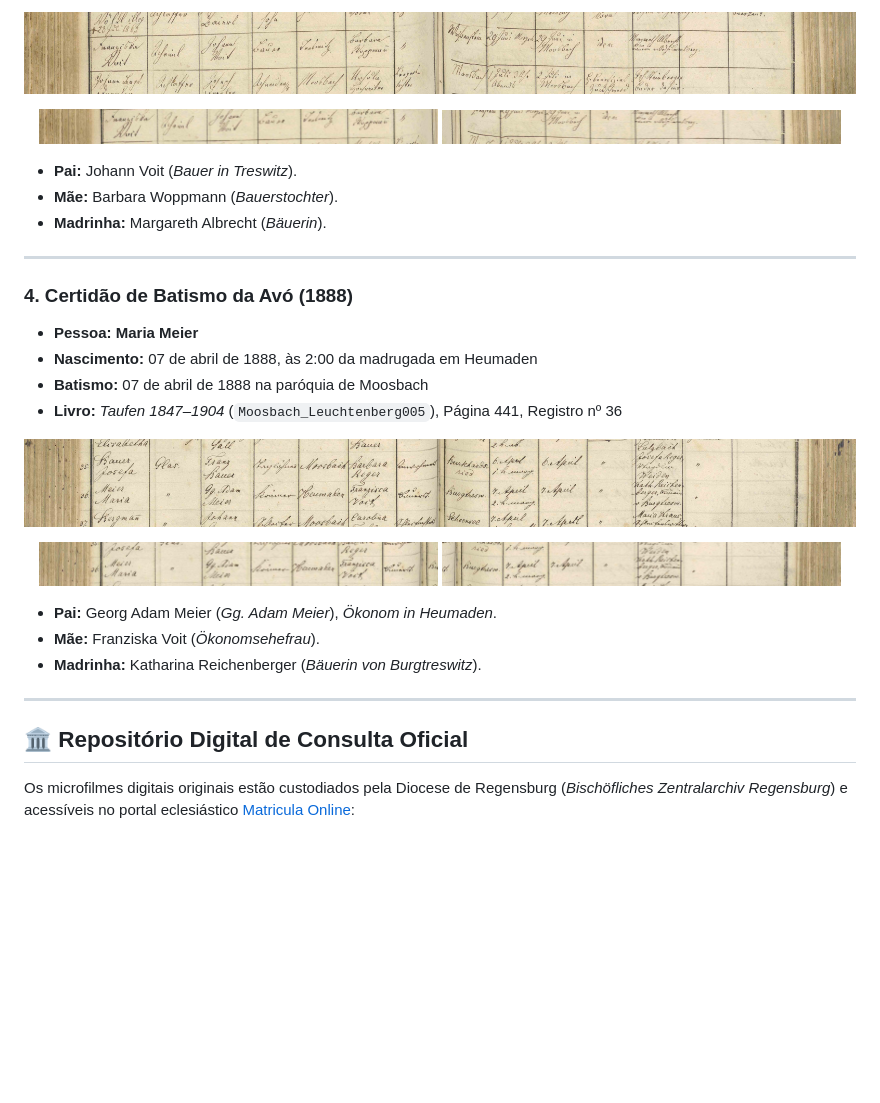
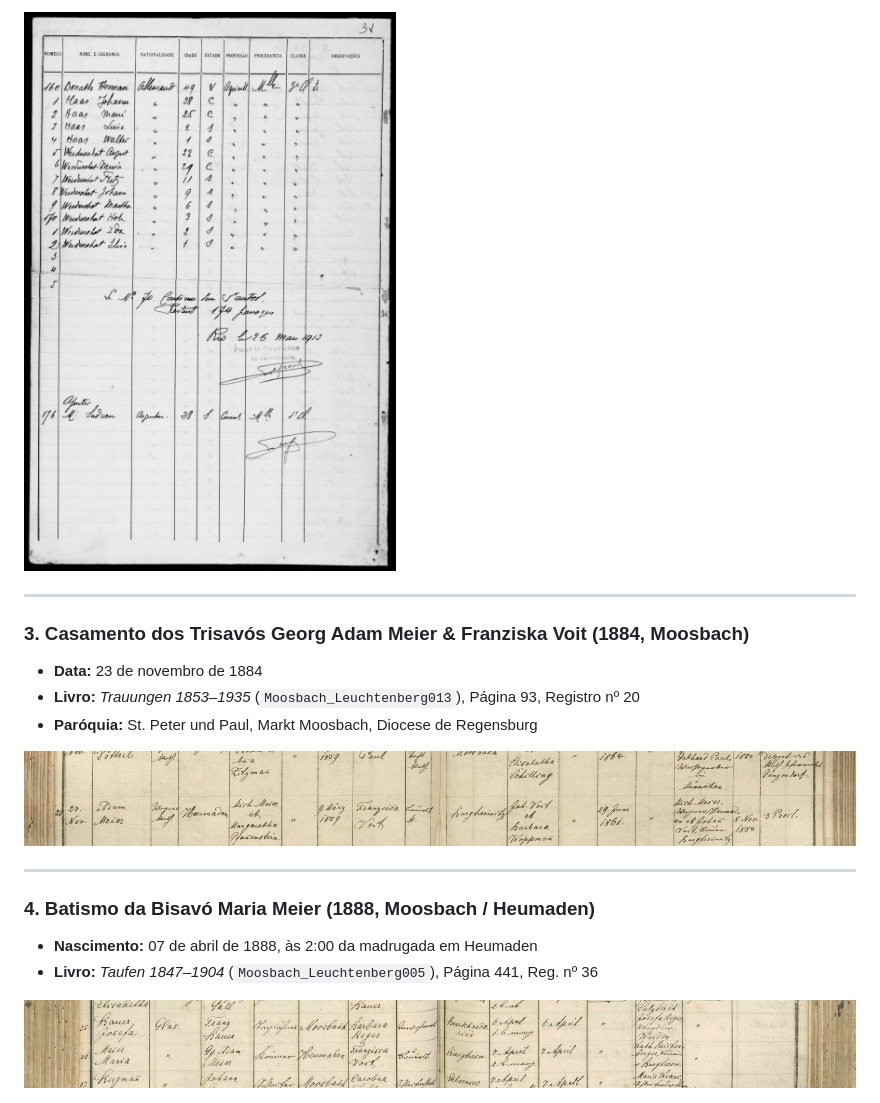
Before and after one commit to reinaldohaas/arvore_genealogica, a Markdown page: README.md, the part around one of its changes. Rendered like a GitHub page; pictures changed too: imagens/doc_haas_navio_formosa_1913.jpg (added); blank space fills up the shorter version.

```diff
--- a/README.md
+++ b/README.md
@@ -103,37 +121,20 @@ graph TD
 
-![Registro de Batismo de Franziska Voit 1861](imagens/doc4_franziska_voit_1861.jpg)
-
-<p align="center">
-  <img src="imagens/doc4_detail_names.jpg" width="48%" alt="Detalhe Batismo - Pais" />
-  <img src="imagens/doc4_detail_dates.jpg" width="48%" alt="Detalhe Batismo - Datas e Madrinha" />
-</p>
-
-* **Pai:** Johann Voit (*Bauer in Treswitz*).
-* **Mãe:** Barbara Woppmann (*Bauerstochter*).
-* **Madrinha:** Margareth Albrecht (*Bäuerin*).
+![Lista de Passageiros Navio Formosa 1913](imagens/doc_haas_navio_formosa_1913.jpg)
 
 ---
 
-### 4. Certidão de Batismo da Avó (1888)
-* **Pessoa:** **Maria Meier**
-* **Nascimento:** 07 de abril de 1888, às 2:00 da madrugada em Heumaden
-* **Batismo:** 07 de abril de 1888 na paróquia de Moosbach
-* **Livro:** *Taufen 1847–1904* (`Moosbach_Leuchtenberg005`), Página 441, Registro nº 36
+### 3. Casamento dos Trisavós Georg Adam Meier & Franziska Voit (1884, Moosbach)
+* **Data:** 23 de novembro de 1884
+* **Livro:** *Trauungen 1853–1935* (`Moosbach_Leuchtenberg013`), Página 93, Registro nº 20
+* **Paróquia:** St. Peter und Paul, Markt Moosbach, Diocese de Regensburg
 
-![Registro de Batismo de Maria Meier 1888](imagens/doc1_maria_meier_1888.jpg)
-
-<p align="center">
-  <img src="imagens/doc1_detail_names.jpg" width="48%" alt="Detalhe Batismo Maria Meier" />
-  <img src="imagens/doc1_detail_dates.jpg" width="48%" alt="Detalhe Datas e Madrinha" />
-</p>
-
-* **Pai:** Georg Adam Meier (*Gg. Adam Meier*), *Ökonom in Heumaden*.
-* **Mãe:** Franziska Voit (*Ökonomsehefrau*).
-* **Madrinha:** Katharina Reichenberger (*Bäuerin von Burgtreswitz*).
+![Casamento Meier - Voit 1884](imagens/doc2_trauung_meier_voit_1884.jpg)
 
 ---
 
-## 🏛️ Repositório Digital de Consulta Oficial
+### 4. Batismo da Bisavó Maria Meier (1888, Moosbach / Heumaden)
+* **Nascimento:** 07 de abril de 1888, às 2:00 da madrugada em Heumaden
+* **Livro:** *Taufen 1847–1904* (`Moosbach_Leuchtenberg005`), Página 441, Reg. nº 36
 
-Os microfilmes digitais originais estão custodiados pela Diocese de Regensburg (*Bischöfliches Zentralarchiv Regensburg*) e acessíveis no portal eclesiástico [Matricula Online](https://data.matricula-online.eu/de/deutschland/regensburg/moosbach-dek-leuchtenberg/):
+![Batismo de Maria Meier 1888](imagens/doc1_maria_meier_1888.jpg)
 
```
Also changed, not shown: other parts of README.md (+103 -69 lines), imagens/doc_doerner_obito_fernando_1981.jpg (added), imagens/doc_doerner_obito_gertrudes_preiss_1970.jpg (added), imagens/doc_haas_nascimento_johann_1884.jpg (added), imagens/foto_familia_johann_haas_e_maria_meyer.jpg (added).
